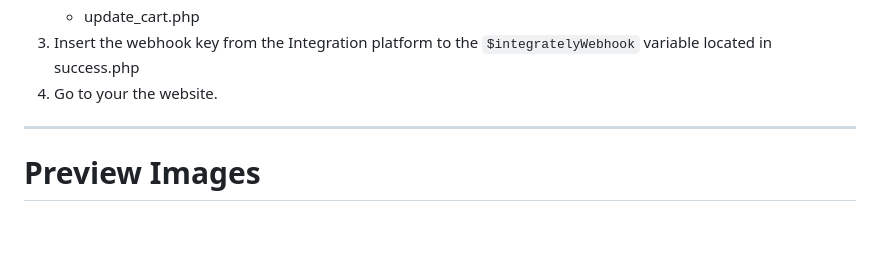
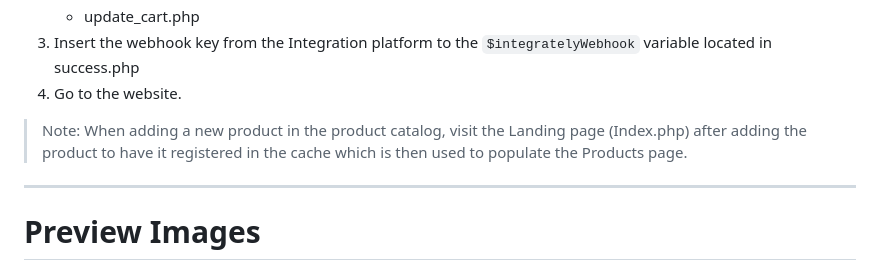
Before and after one commit to PingulGab/SIA_PawrSaleWebsite, a Markdown page: readme.md, the part around the change. GitHub-like rendering; blank space fills up the shorter version.

```diff
--- a/readme.md
+++ b/readme.md
@@ -45,8 +45,8 @@ After preparing the needed components:
     * update_cart_cache.php
     * update_cart.php
 3. Insert the webhook key from the Integration platform to the `$integratelyWebhook` variable located in success.php
-4. Go to your the website.
-
+4. Go to the website.
+> Note: When adding a new product in the product catalog, visit the Landing page (Index.php) after adding the product to have it registered in the cache which is then used to populate the Products page.
 ---
 
 
```
